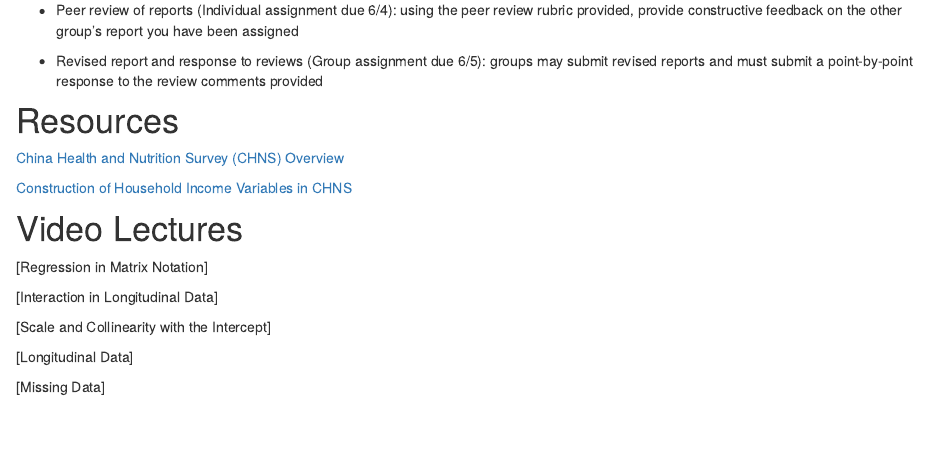
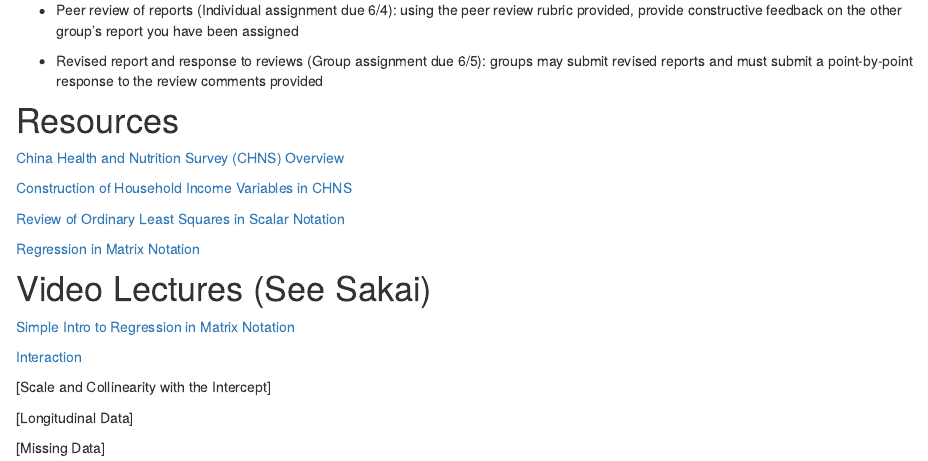
Before and after one commit to amy-herring/STA540, an R Markdown document (incomechina.Rmd): the page in a window 1100 px wide, from 1580 px down. The pictures show the output file incomechina.html that the author committed with the source, opened offline; library style sheets and scripts come from the installed R packages.

Commit message:
interaction video

```diff
--- a/incomechina.Rmd
+++ b/incomechina.Rmd
@@ -50,11 +50,15 @@ library(tidyverse)
 
 [Construction of Household Income Variables in CHNS](https://www.cpc.unc.edu/projects/china/data/datasets/Household%20Income%20Variable%20Construction.pdf/view)
 
-# Video Lectures
+[Review of Ordinary Least Squares in Scalar Notation](http://home.iitk.ac.in/~shalab/regression/Chapter2-Regression-SimpleLinearRegressionAnalysis.pdf)
 
-[Regression in Matrix Notation]
+[Regression in Matrix Notation](https://www.stat.purdue.edu/~boli/stat512/lectures/topic3.pdf)
 
-[Interaction in Longitudinal Data]
+# Video Lectures (See Sakai)
+
+[Simple Intro to Regression in Matrix Notation](https://sakai.duke.edu/access/content/group/4764eb60-fee9-4d30-8965-a6cfbe32615b/Project%20Part%20II/Videos/matrixlinearmodel.mp4)
+
+[Interaction](https://sakai.duke.edu/access/content/group/4764eb60-fee9-4d30-8965-a6cfbe32615b/Project%20Part%20II/Videos/interaction.mp4)
 
 [Scale and Collinearity with the Intercept]
 
```
Also changed, not shown: incomechina.html.
